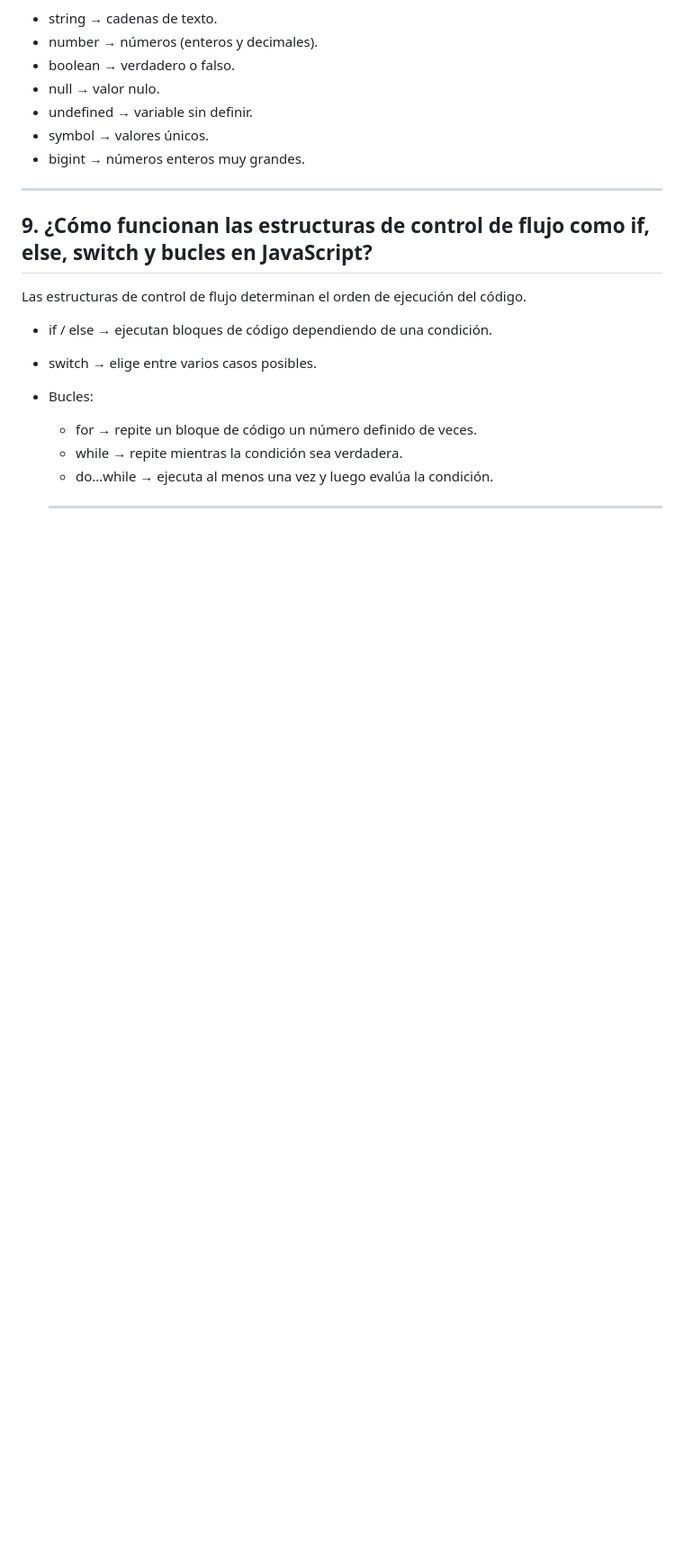
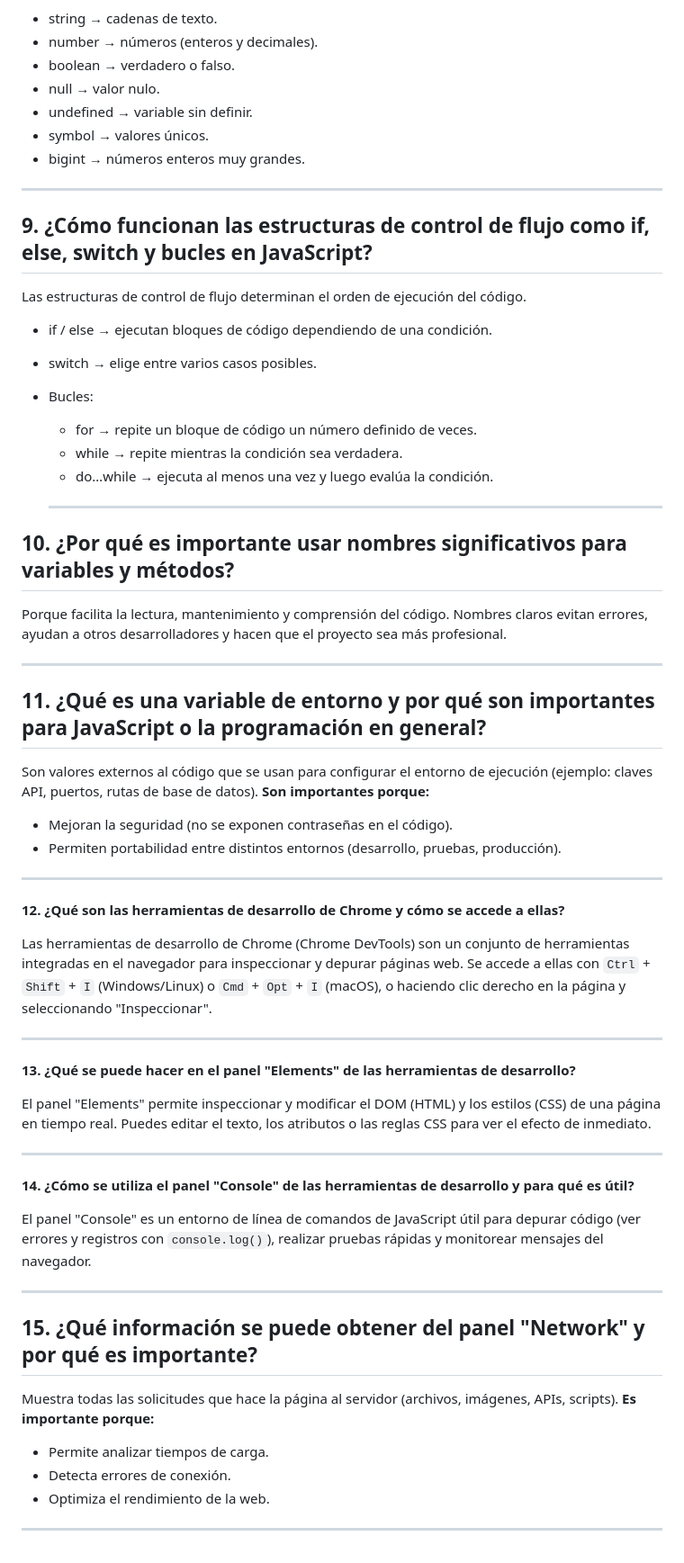
Before and after one commit to kcaicedo31/Aplicaciones-web, a Markdown page: README.md, the part around the change. Shown at 90% size. Rendered like a GitHub page; blank space fills up the shorter version.

Commit message:
Respuestas finales

```diff
--- a/README.md
+++ b/README.md
@@ -92,3 +92,45 @@ Las estructuras de control de flujo determinan el orden de ejecución del códig
    - do…while → ejecuta al menos una vez y luego evalúa la condición.
 
    ---
+
+## 10. ¿Por qué es importante usar nombres significativos para variables y métodos?
+Porque facilita la lectura, mantenimiento y comprensión del código. Nombres claros evitan errores, ayudan a otros desarrolladores y hacen que el proyecto sea más profesional.
+
+---
+
+## 11. ¿Qué es una variable de entorno y por qué son importantes para JavaScript o la programación en general?
+
+Son valores externos al código que se usan para configurar el entorno de ejecución (ejemplo: claves API, puertos, rutas de base de datos).
+**Son importantes porque:**
+- Mejoran la seguridad (no se exponen contraseñas en el código).
+- Permiten portabilidad entre distintos entornos (desarrollo, pruebas, producción).
+
+---
+
+**12. ¿Qué son las herramientas de desarrollo de Chrome y cómo se accede a ellas?**
+
+Las herramientas de desarrollo de Chrome (Chrome DevTools) son un conjunto de herramientas integradas en el navegador para inspeccionar y depurar páginas web. Se accede a ellas con `Ctrl` + `Shift` + `I` (Windows/Linux) o `Cmd` + `Opt` + `I` (macOS), o haciendo clic derecho en la página y seleccionando "Inspeccionar".
+
+---
+
+**13. ¿Qué se puede hacer en el panel "Elements" de las herramientas de desarrollo?**
+
+El panel "Elements" permite inspeccionar y modificar el DOM (HTML) y los estilos (CSS) de una página en tiempo real. Puedes editar el texto, los atributos o las reglas CSS para ver el efecto de inmediato.
+
+---
+
+**14. ¿Cómo se utiliza el panel "Console" de las herramientas de desarrollo y para qué es útil?**
+
+El panel "Console" es un entorno de línea de comandos de JavaScript útil para depurar código (ver errores y registros con `console.log()`), realizar pruebas rápidas y monitorear mensajes del navegador.
+
+---
+
+## 15. ¿Qué información se puede obtener del panel "Network" y por qué es importante?
+
+Muestra todas las solicitudes que hace la página al servidor (archivos, imágenes, APIs, scripts).
+**Es importante porque:**
+- Permite analizar tiempos de carga.
+- Detecta errores de conexión.
+- Optimiza el rendimiento de la web.
+
+---
```
